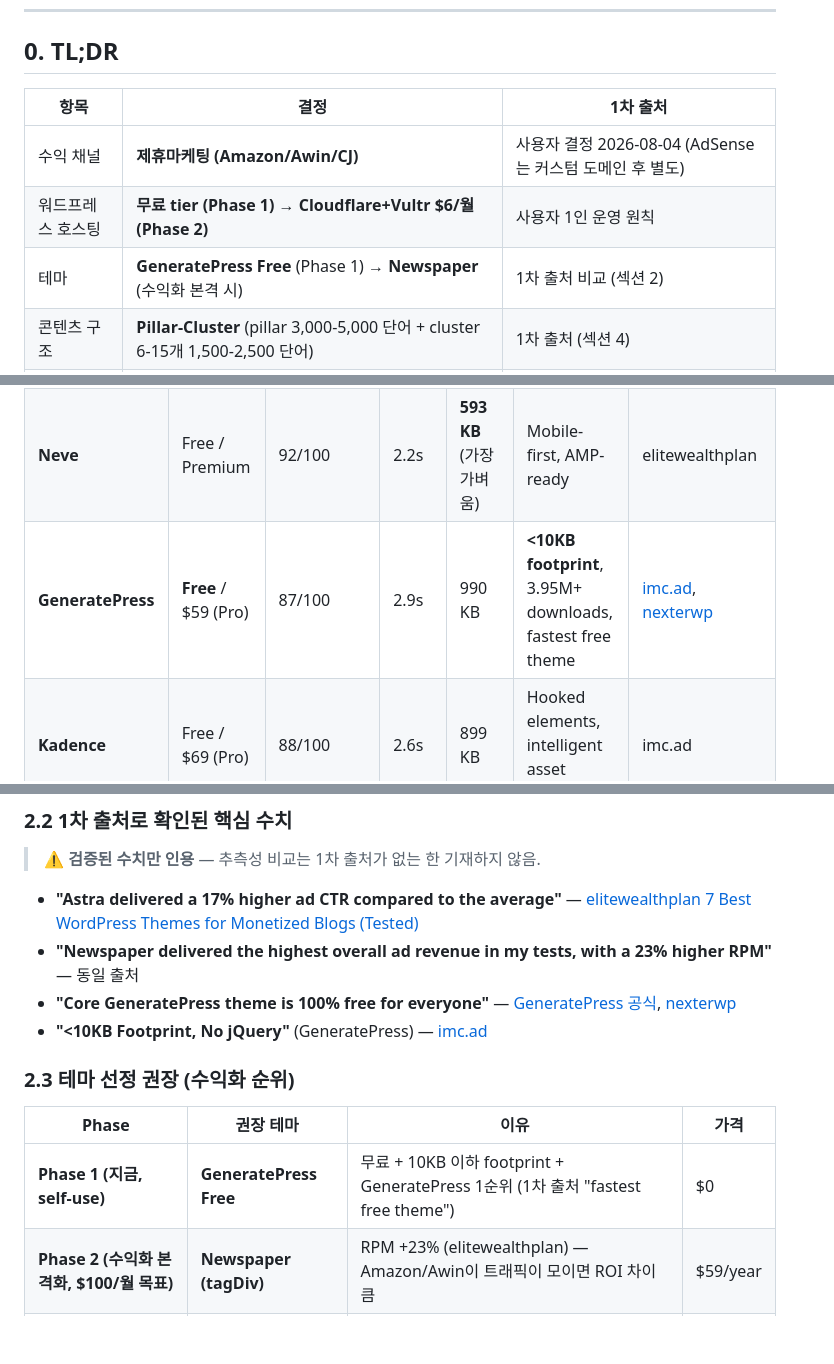
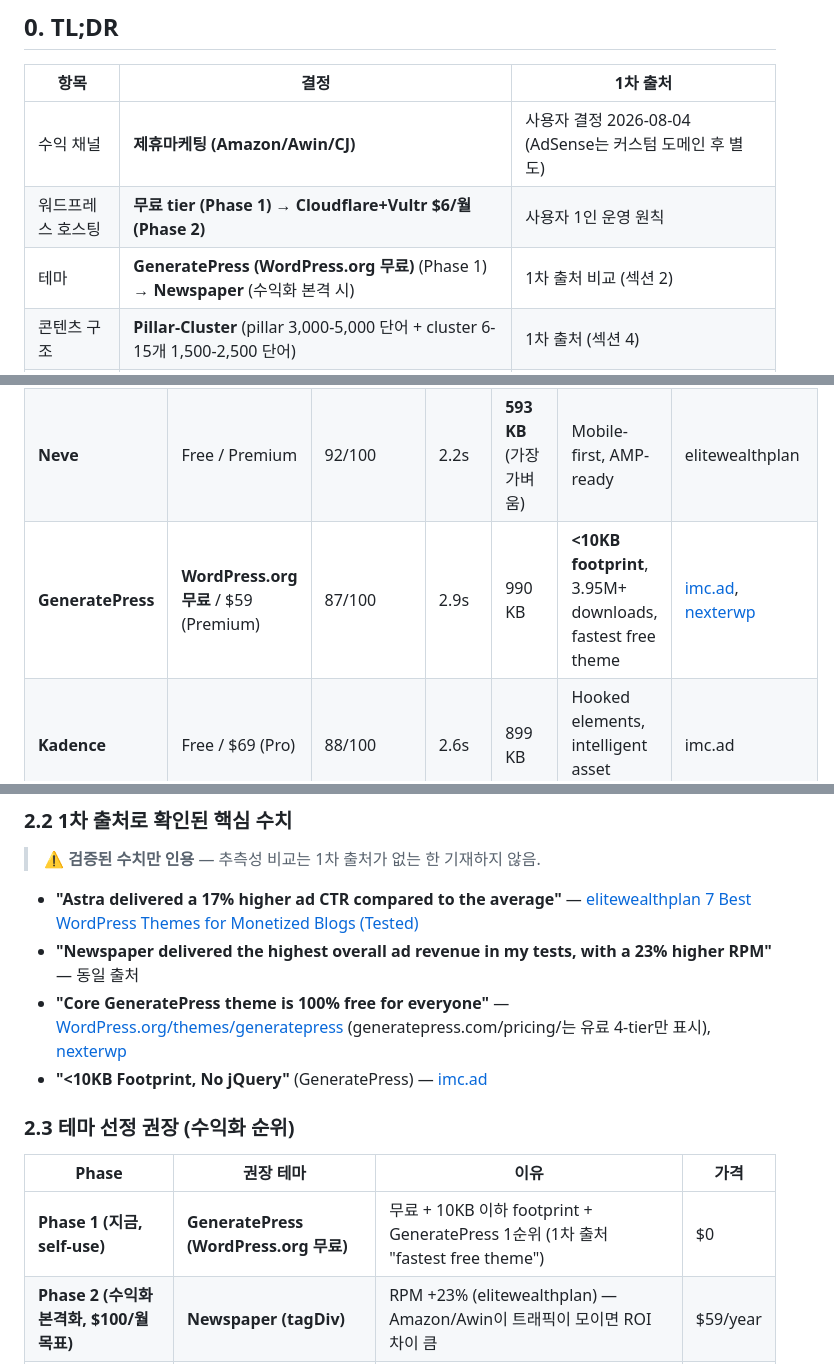
Before and after one commit to wheeljah/wp-auto, a Markdown page: docs/monetization_blog_plan.md, 3 parts joined by grey strips. GitHub-like rendering; blank space fills up the shorter version.

```diff
--- a/docs/monetization_blog_plan.md
+++ b/docs/monetization_blog_plan.md
@@ -13,7 +13,7 @@
 |---|---|---|
 | 수익 채널 | **제휴마케팅 (Amazon/Awin/CJ)** | 사용자 결정 2026-08-04 (AdSense는 커스텀 도메인 후 별도) |
 | 워드프레스 호스팅 | **무료 tier (Phase 1) → Cloudflare+Vultr $6/월 (Phase 2)** | 사용자 1인 운영 원칙 |
-| 테마 | **GeneratePress Free** (Phase 1) → **Newspaper** (수익화 본격 시) | 1차 출처 비교 (섹션 2) |
+| 테마 | **GeneratePress (WordPress.org 무료)** (Phase 1) → **Newspaper** (수익화 본격 시) | 1차 출처 비교 (섹션 2) |
 | 콘텐츠 구조 | **Pillar-Cluster** (pillar 3,000-5,000 단어 + cluster 6-15개 1,500-2,500 단어) | 1차 출처 (섹션 4) |
 | 자동화 도구 | **wp-auto (이 프로젝트)** — URL/PDF 입력 → 콘텐츠 자동 생성 + 직접 작성 배포 | 본 문서 (섹션 7) |
 | 입력 기능 | **2가지** — (a) URL/PDF → 자동 (b) 직접 작성 markdown → 즉시 배포 | 본 문서 (섹션 7) |
@@ -53,7 +53,7 @@ Phase 1의 목표는 **첫 affiliate commission $100 발생**까지 — 보통 S
 |---|---|---|---|---|---|---|
 | **Astra** | $47/year (Pro) | **93/100** | **2.1s** | **892 KB** | "Best overall for monetized blogs 2025" (테스트 기반) | [elitewealthplan](https://elitewealthplan.com/best-wordpress-themes-for-monetized-blogs/) |
 | **Neve** | Free / Premium | 92/100 | 2.2s | **593 KB** (가장 가벼움) | Mobile-first, AMP-ready | elitewealthplan |
-| **GeneratePress** | **Free** / $59 (Pro) | 87/100 | 2.9s | 990 KB | **<10KB footprint**, 3.95M+ downloads, fastest free theme | [imc.ad](https://imc.ad/blog/the-best-wordpress-themes-for-ad-monetization-and-speed), [nexterwp](https://nexterwp.com/blog/astra-vs-generatepress/) |
+| **GeneratePress** | **WordPress.org 무료** / $59 (Premium) | 87/100 | 2.9s | 990 KB | **<10KB footprint**, 3.95M+ downloads, fastest free theme | [imc.ad](https://imc.ad/blog/the-best-wordpress-themes-for-ad-monetization-and-speed), [nexterwp](https://nexterwp.com/blog/astra-vs-generatepress/) |
 | **Kadence** | Free / $69 (Pro) | 88/100 | 2.6s | 899 KB | Hooked elements, intelligent asset loading | imc.ad |
 | **Newspaper (tagDiv)** | **$59/year** (단일) | 85/100 | 3.0s | 1.1 MB | **23% higher RPM than average**, 120+ pre-built demos | [elitewealthplan](https://elitewealthplan.com/best-wordpress-themes-for-monetized-blogs/), [tagDiv 공식](https://tagdiv.com/newspaper/) |
 | OceanWP | Free / $77 (Pro) | 87/100 | 3.1s | 937 KB | 다목적, 큰 생태계 | elitewealthplan |
@@ -65,14 +65,14 @@ Phase 1의 목표는 **첫 affiliate commission $100 발생**까지 — 보통 S
 
 - **"Astra delivered a 17% higher ad CTR compared to the average"** — [elitewealthplan 7 Best WordPress Themes for Monetized Blogs (Tested)](https://elitewealthplan.com/best-wordpress-themes-for-monetized-blogs/)
 - **"Newspaper delivered the highest overall ad revenue in my tests, with a 23% higher RPM"** — 동일 출처
-- **"Core GeneratePress theme is 100% free for everyone"** — [GeneratePress 공식](https://generatepress.com/), [nexterwp](https://nexterwp.com/blog/astra-vs-generatepress/)
+- **"Core GeneratePress theme is 100% free for everyone"** — [WordPress.org/themes/generatepress](https://wordpress.org/themes/generatepress/) (generatepress.com/pricing/는 유료 4-tier만 표시), [nexterwp](https://nexterwp.com/blog/astra-vs-generatepress/)
 - **"<10KB Footprint, No jQuery"** (GeneratePress) — [imc.ad](https://imc.ad/blog/the-best-wordpress-themes-for-ad-monetization-and-speed)
 
 ### 2.3 테마 선정 권장 (수익화 순위)
 
 | Phase | 권장 테마 | 이유 | 가격 |
 |---|---|---|---|
-| **Phase 1 (지금, self-use)** | **GeneratePress Free** | 무료 + 10KB 이하 footprint + GeneratePress 1순위 (1차 출처 "fastest free theme") | $0 |
+| **Phase 1 (지금, self-use)** | **GeneratePress (WordPress.org 무료)** | 무료 + 10KB 이하 footprint + GeneratePress 1순위 (1차 출처 "fastest free theme") | $0 |
 | **Phase 2 (수익화 본격화, $100/월 목표)** | **Newspaper (tagDiv)** | RPM +23% (elitewealthplan) — Amazon/Awin이 트래픽이 모이면 ROI 차이 큼 | $59/year |
 | Phase 3 (선택) | **Astra Pro** | CTR +17% (elitewealthplan) — 12% 평균 + 빠른 페이지 = 광고 효율 ↑ | $47/year |
 
```
Also changed, not shown: other parts of docs/monetization_blog_plan.md (+2 -2 lines), docs/affiliate_marketing_setup.md (+17 -5 lines).
